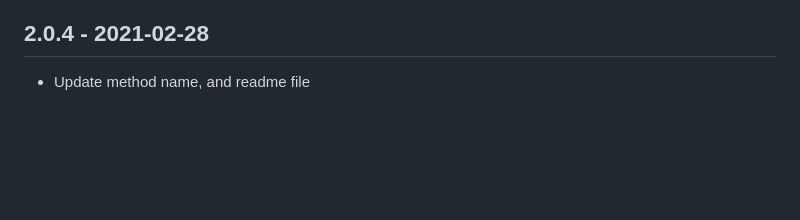
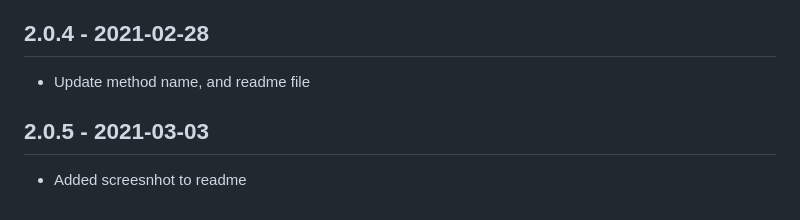
Before and after one commit to Luciferx86/PhoneSelectorPlugin, a Markdown page: CHANGELOG.md, the part around the change. Rendered like a GitHub page; blank space fills up the shorter version.

```diff
--- a/CHANGELOG.md
+++ b/CHANGELOG.md
@@ -37,3 +37,7 @@
 ## 2.0.4 - 2021-02-28
 
 * Update method name, and readme file
+
+## 2.0.5 - 2021-03-03
+
+* Added screesnhot to readme
```
Also changed, not shown: README.md (+3 -3 lines), screenshot.png (added), 2 other files.
